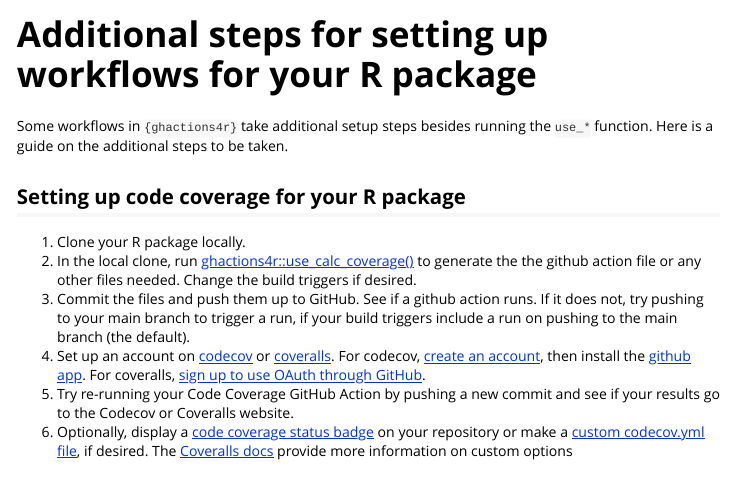
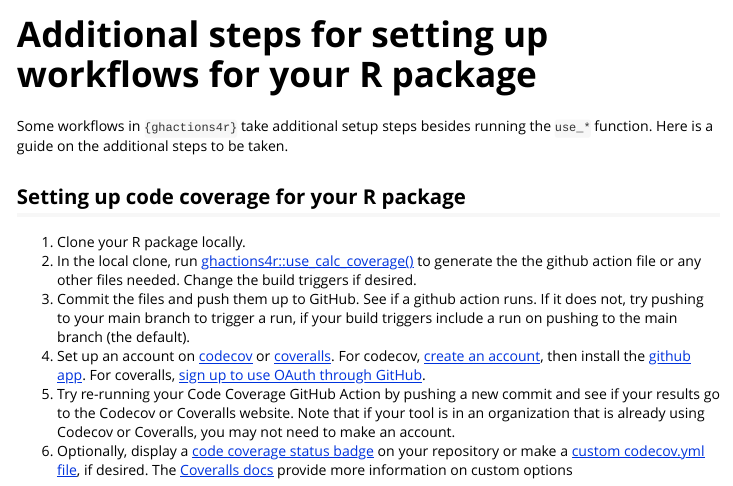
Before and after one commit to nmfs-fish-tools/ghactions4r, an R Markdown document (vignettes/set_up.Rmd): the page in a window 1100 px wide, from its top. Rendered offline with R 4.5, knitr and Pandoc, with nearby package versions.

Commit message:
add note about orgs

```diff
--- a/vignettes/set_up.Rmd
+++ b/vignettes/set_up.Rmd
@@ -19,5 +19,5 @@ Some workflows in `{ghactions4r}` take additional setup steps besides running th
 2) In the local clone, run [ghactions4r::use_calc_coverage()](https://nmfs-fish-tools.github.io/ghactions4r/reference/use_calc_coverage.html) to generate the the github action file or any other files needed. Change the build triggers if desired.
 3) Commit the files and push them up to GitHub. See if a github action runs. If it does not, try pushing to your main branch to trigger a run, if your build triggers include a run on pushing to the main branch (the default).
 4) Set up an account on [codecov](https://about.codecov.io/) or [coveralls](https://coveralls.io/). For codecov, [create an account](https://docs.codecov.com/docs/github-2-getting-a-codecov-account-and-uploading-coverage#create-a-codecov-account), then install the [github app](https://docs.codecov.com/docs/github-2-getting-a-codecov-account-and-uploading-coverage#install-the-github-app-integration). For coveralls, [sign up to use OAuth through GitHub](https://coveralls.io/sign-up).
-5) Try re-running your Code Coverage GitHub Action by pushing a new commit and see if your results go to the Codecov or Coveralls website.
+5) Try re-running your Code Coverage GitHub Action by pushing a new commit and see if your results go to the Codecov or Coveralls website. Note that if your tool is in an organization that is already using Codecov or Coveralls, you may not need to make an account.
 6) Optionally, display a [code coverage status badge](https://docs.codecov.com/docs/status-badges) on your repository or make a [custom codecov.yml file](https://docs.codecov.com/docs/codecovyml-reference#coverage), if desired. The [Coveralls docs](https://docs.coveralls.io/) provide more information on custom options
```
